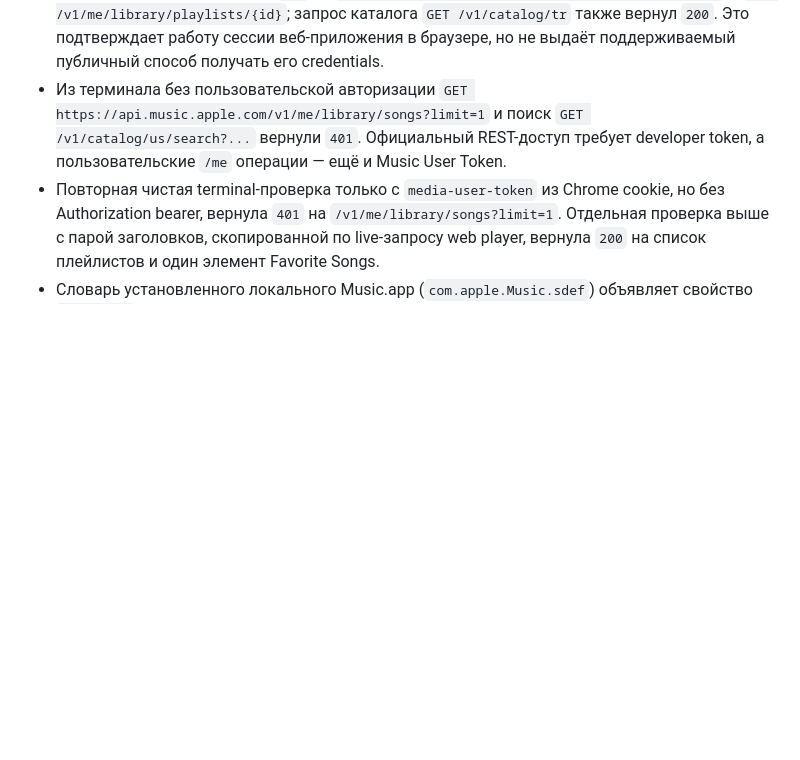
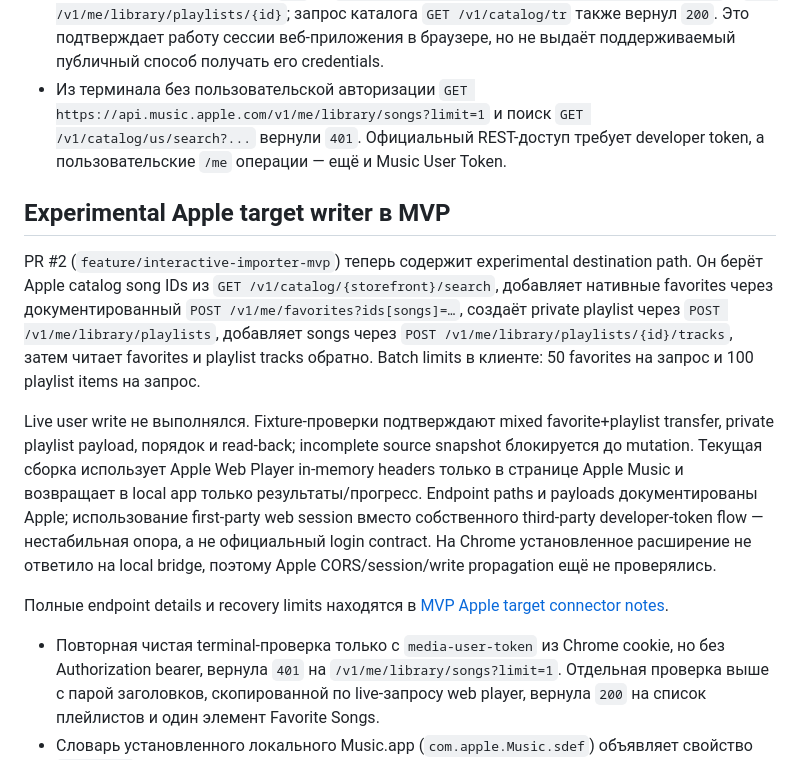
Before and after one commit to Basil-AS/music_importer, a Markdown page: docs/providers/apple-music.md, the part around the change. Rendered like a GitHub page; blank space fills up the shorter version.

Commit message:
docs(apple): track experimental target adapter
Generated-by: OpenAI Codex (GPT-6)

Co-authored-by: Codex <noreply@openai.com>

```diff
--- a/docs/providers/apple-music.md
+++ b/docs/providers/apple-music.md
@@ -118,6 +118,14 @@ GitHub license metadata у репозитория отсутствует, в п
 
 - В авторизованной вкладке Music Web для storefront `tr` при открытии видимого раздела избранного браузер получил `200` от `GET https://amp-api.music.apple.com/v1/me/library` и `GET /v1/me/library/playlists/{id}`; запрос каталога `GET /v1/catalog/tr` также вернул `200`. Это подтверждает работу сессии веб-приложения в браузере, но не выдаёт поддерживаемый публичный способ получать его credentials.
 - Из терминала без пользовательской авторизации `GET https://api.music.apple.com/v1/me/library/songs?limit=1` и поиск `GET /v1/catalog/us/search?...` вернули `401`. Официальный REST-доступ требует developer token, а пользовательские `/me` операции — ещё и Music User Token.
+
+## Experimental Apple target writer в MVP
+
+PR #2 (`feature/interactive-importer-mvp`) теперь содержит experimental destination path. Он берёт Apple catalog song IDs из `GET /v1/catalog/{storefront}/search`, добавляет нативные favorites через документированный `POST /v1/me/favorites?ids[songs]=…`, создаёт private playlist через `POST /v1/me/library/playlists`, добавляет songs через `POST /v1/me/library/playlists/{id}/tracks`, затем читает favorites и playlist tracks обратно. Batch limits в клиенте: 50 favorites на запрос и 100 playlist items на запрос.
+
+Live user write не выполнялся. Fixture-проверки подтверждают mixed favorite+playlist transfer, private playlist payload, порядок и read-back; incomplete source snapshot блокируется до mutation. Текущая сборка использует Apple Web Player in-memory headers только в странице Apple Music и возвращает в local app только результаты/прогресс. Endpoint paths и payloads документированы Apple; использование first-party web session вместо собственного third-party developer-token flow — нестабильная опора, а не официальный login contract. На Chrome установленное расширение не ответило на local bridge, поэтому Apple CORS/session/write propagation ещё не проверялись.
+
+Полные endpoint details и recovery limits находятся в [MVP Apple target connector notes](https://github.com/Basil-AS/music_importer/blob/feature/interactive-importer-mvp/docs/APPLE_TRANSFER.md).
 - Повторная чистая terminal-проверка только с `media-user-token` из Chrome cookie, но без Authorization bearer, вернула `401` на `/v1/me/library/songs?limit=1`. Отдельная проверка выше с парой заголовков, скопированной по live-запросу web player, вернула `200` на список плейлистов и один элемент Favorite Songs.
 - Словарь установленного локального Music.app (`com.apple.Music.sdef`) объявляет свойство `favorited` как read/write для треков; persistent ID доступен только для чтения. Это локальное AppleScript-поверхностное API, отдельное от MusicKit REST. Оно делает локальный сценарий правдоподобным, но полноценную запись избранного ещё надо безопасно проверить на тестовом наборе.
 - Запись через браузерные или REST endpoints не выполнялась; account identifiers, playlist ID и содержимое коллекции в документацию не переносились.
```
Also changed, not shown: docs/TRANSFER_CAPABILITY_MATRIX.md (+5 -5 lines).
